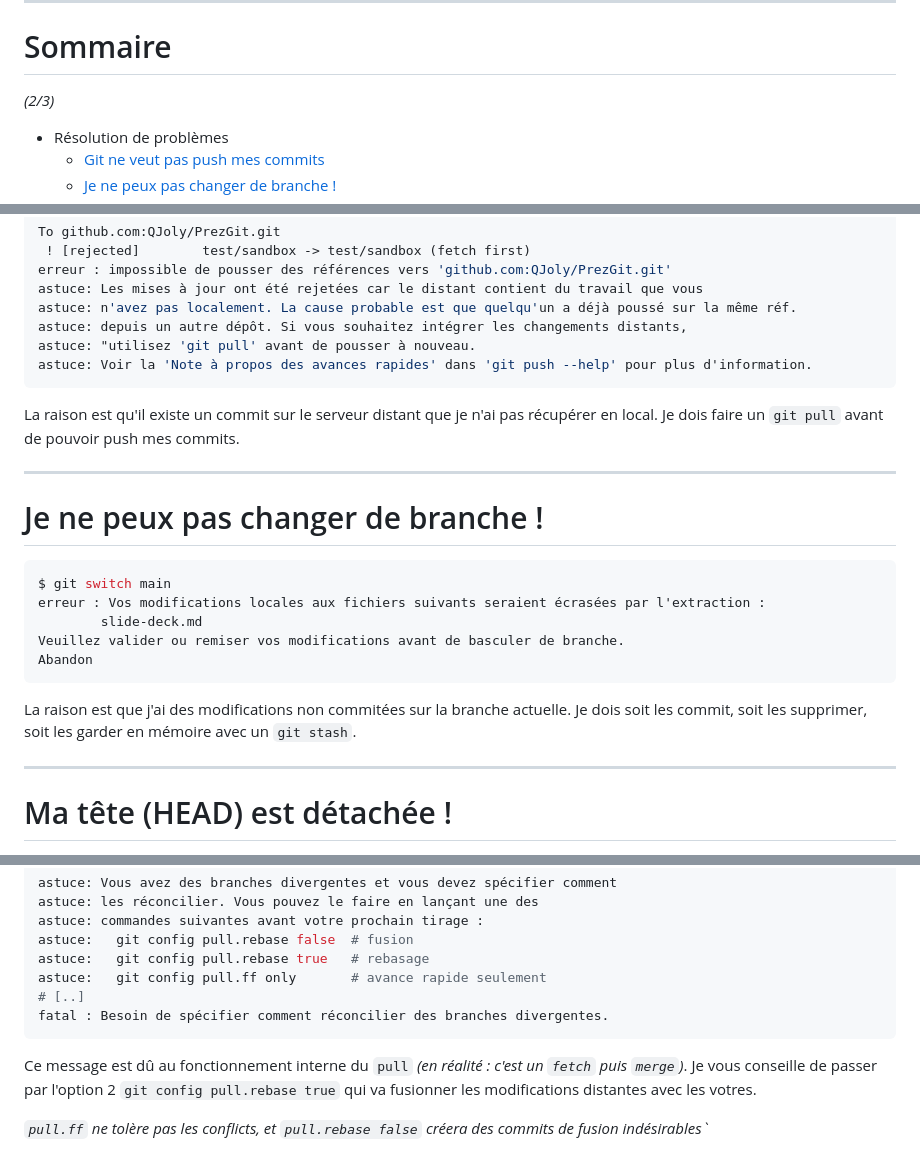
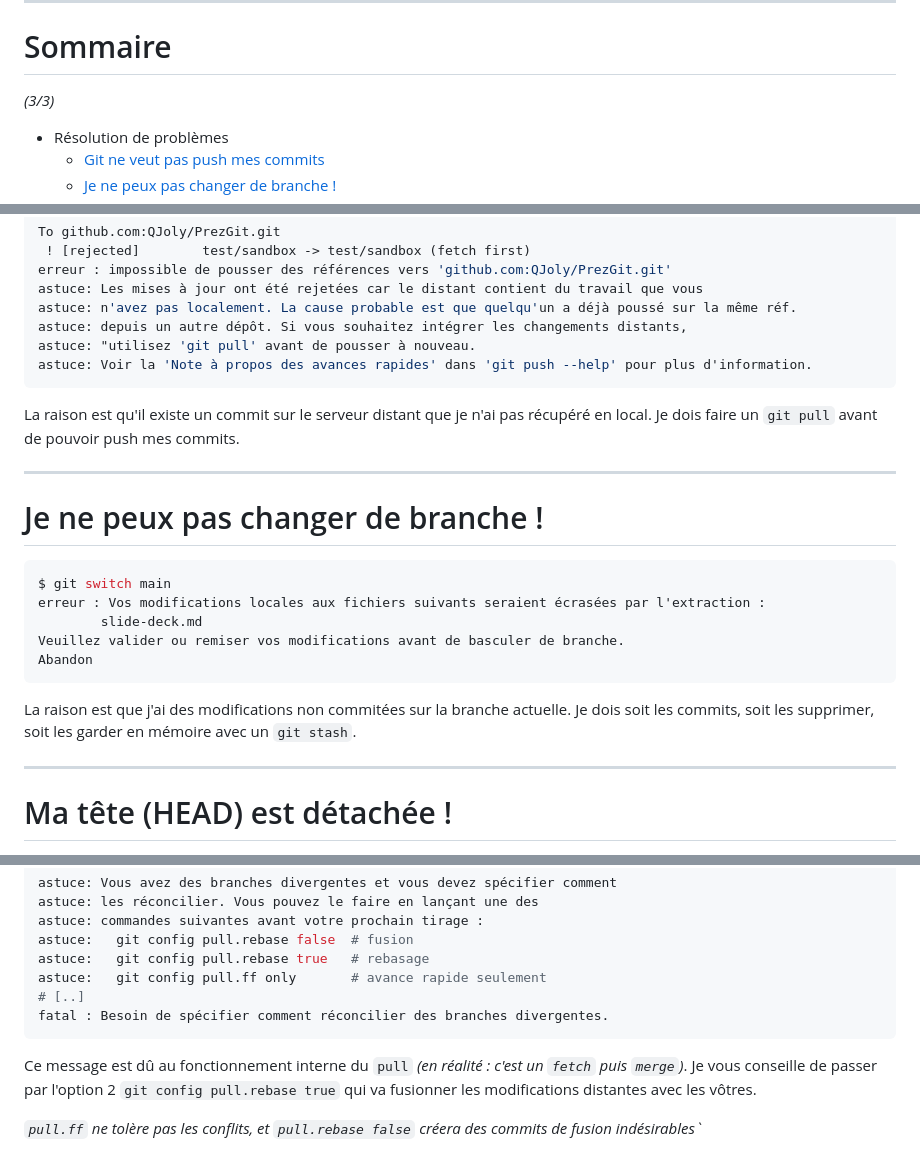
Before and after one commit to qjoly/PrezGit, a Markdown page: slide-deck.md, 3 parts joined by grey strips. GitHub-like rendering.

Commit message:
Fix French spelling and grammar errors in slide-deck.md

````diff
--- a/slide-deck.md
+++ b/slide-deck.md
@@ -107,6 +108,6 @@ Avec une tasse de café
 
 # Sommaire
-*(2/3)*
+*(3/3)*
 
 - Résolution de problèmes
   - [Git ne veut pas push mes commits](#40)
@@ -562,7 +563,7 @@ astuce: "utilisez 'git pull' avant de pousser à nouveau.
 astuce: Voir la 'Note à propos des avances rapides' dans 'git push --help' pour plus d'information.
 ```
 
-La raison est qu'il existe un commit sur le serveur distant que je n'ai pas récupérer en local. Je dois faire un `git pull` avant de pouvoir push mes commits.
+La raison est qu'il existe un commit sur le serveur distant que je n'ai pas récupéré en local. Je dois faire un `git pull` avant de pouvoir push mes commits.
 
 ---
 
@@ -576,7 +577,7 @@ Veuillez valider ou remiser vos modifications avant de basculer de branche.
 Abandon
 ```
 
-La raison est que j'ai des modifications non commitées sur la branche actuelle. Je dois soit les commit, soit les supprimer, soit les garder en mémoire avec un `git stash`.
+La raison est que j'ai des modifications non commitées sur la branche actuelle. Je dois soit les commits, soit les supprimer, soit les garder en mémoire avec un `git stash`.
 
 ---
 
@@ -611,6 +612,6 @@ astuce:   git config pull.ff only       # avance rapide seulement
 fatal : Besoin de spécifier comment réconcilier des branches divergentes.
 ```
 
-Ce message est dû au fonctionnement interne du `pull` *(en réalité : c'est un `fetch` puis `merge`)*. Je vous conseille de passer par l'option 2 `git config pull.rebase true` qui va fusionner les modifications distantes avec les votres.
+Ce message est dû au fonctionnement interne du `pull` *(en réalité : c'est un `fetch` puis `merge`)*. Je vous conseille de passer par l'option 2 `git config pull.rebase true` qui va fusionner les modifications distantes avec les vôtres.
 
-*`pull.ff` ne tolère pas les conflicts, et `pull.rebase false` créera des commits de fusion indésirables`*
+*`pull.ff` ne tolère pas les conflits, et `pull.rebase false` créera des commits de fusion indésirables`*
````
Also changed, not shown: other parts of slide-deck.md (+6 -5 lines).
